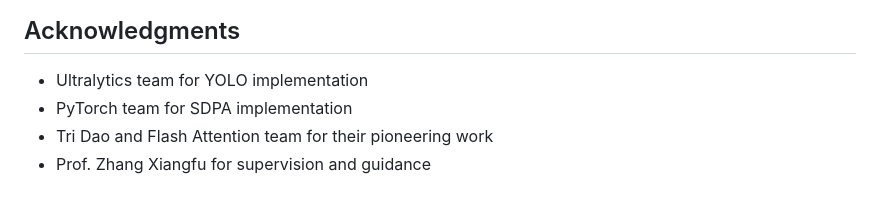
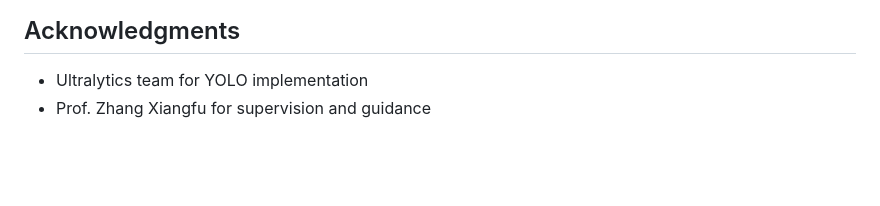
Before and after one commit to kennedy-kitoko/SDPA-vs-Flash-Attention-Scientific-Comparative-Study, a Markdown page: README.md, the part around the change. Rendered like a GitHub page; blank space fills up the shorter version.

```diff
--- a/README.md
+++ b/README.md
@@ -134,6 +134,4 @@ This project is licensed under the MIT License - see the [LICENSE](LICENSE) file
 ## Acknowledgments
 
 - Ultralytics team for YOLO implementation
-- PyTorch team for SDPA implementation
-- Tri Dao and Flash Attention team for their pioneering work
 - Prof. Zhang Xiangfu for supervision and guidance
```
